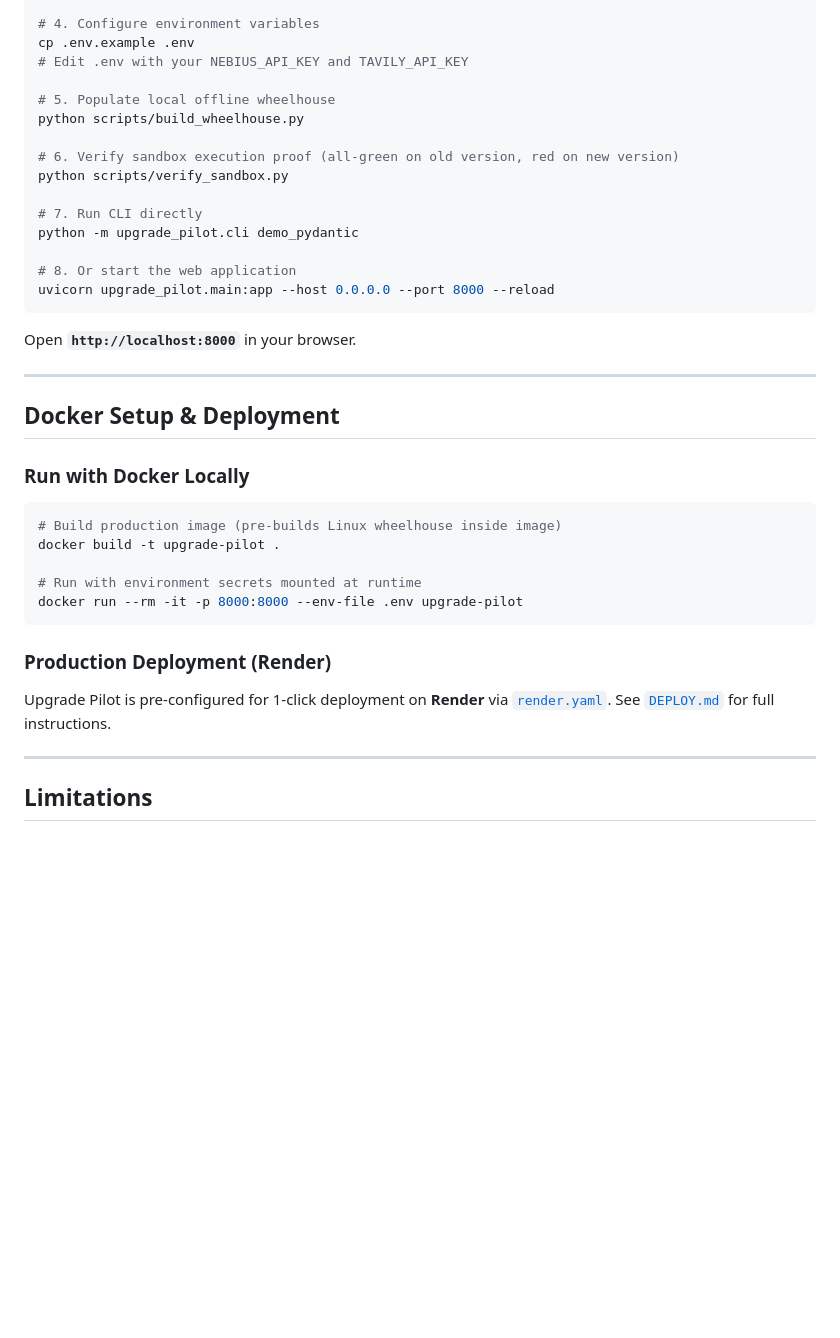
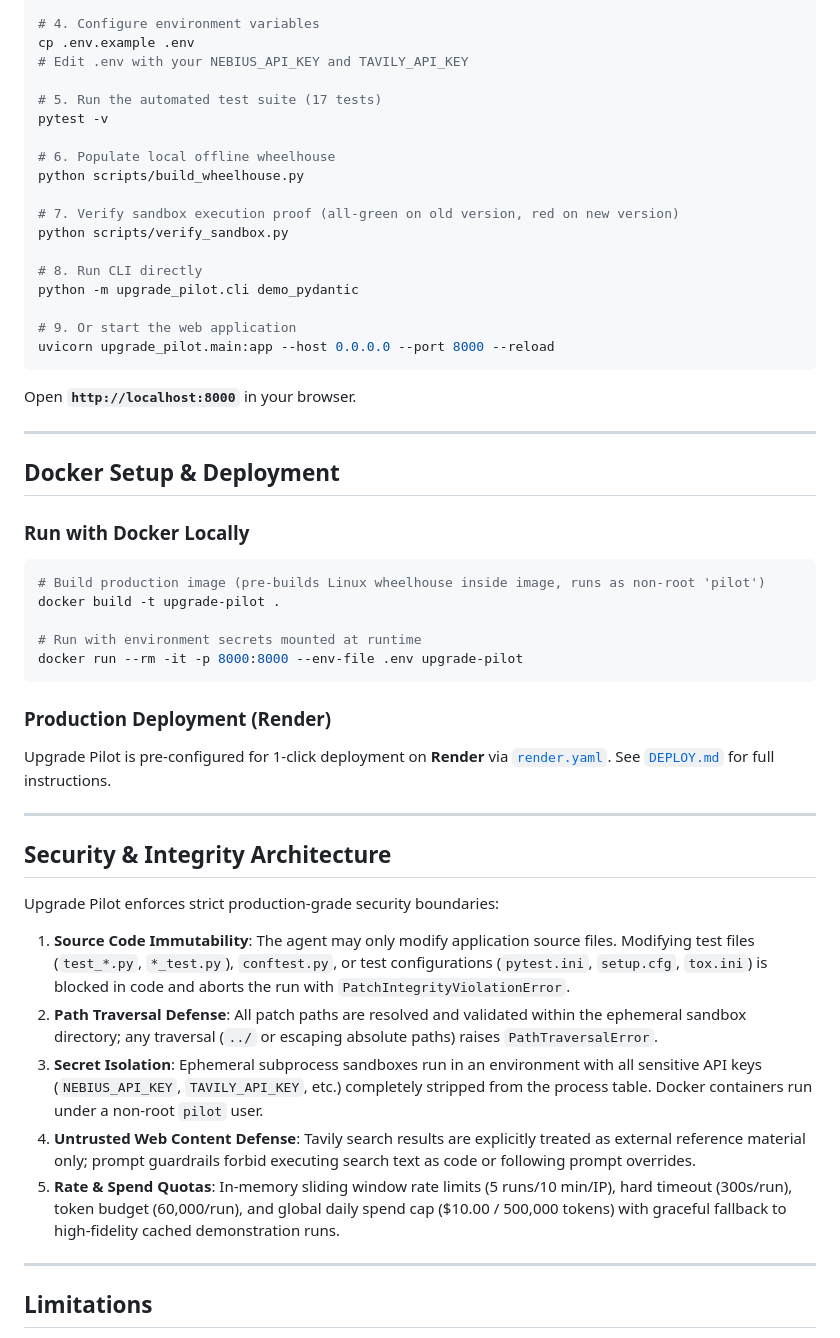
Before and after one commit to ritesh-1912/Nebius-Hackathon, a Markdown page: README.md, the part around the change. GitHub-like rendering; blank space fills up the shorter version.

Commit message:
docs: finalize setup instructions, security architecture, and public readiness documentation for v1.0

````diff
--- a/README.md
+++ b/README.md
@@ -162,16 +162,19 @@ pip install -e . --no-deps
 cp .env.example .env
 # Edit .env with your NEBIUS_API_KEY and TAVILY_API_KEY
 
-# 5. Populate local offline wheelhouse
+# 5. Run the automated test suite (17 tests)
+pytest -v
+
+# 6. Populate local offline wheelhouse
 python scripts/build_wheelhouse.py
 
-# 6. Verify sandbox execution proof (all-green on old version, red on new version)
+# 7. Verify sandbox execution proof (all-green on old version, red on new version)
 python scripts/verify_sandbox.py
 
-# 7. Run CLI directly
+# 8. Run CLI directly
 python -m upgrade_pilot.cli demo_pydantic
 
-# 8. Or start the web application
+# 9. Or start the web application
 uvicorn upgrade_pilot.main:app --host 0.0.0.0 --port 8000 --reload
 ```
 Open **`http://localhost:8000`** in your browser.
@@ -183,7 +186,7 @@ Open **`http://localhost:8000`** in your browser.
 ### Run with Docker Locally
 
 ```bash
-# Build production image (pre-builds Linux wheelhouse inside image)
+# Build production image (pre-builds Linux wheelhouse inside image, runs as non-root 'pilot')
 docker build -t upgrade-pilot .
 
 # Run with environment secrets mounted at runtime
@@ -192,6 +195,17 @@ docker run --rm -it -p 8000:8000 --env-file .env upgrade-pilot
 
 ### Production Deployment (Render)
 Upgrade Pilot is pre-configured for 1-click deployment on **Render** via [`render.yaml`](render.yaml). See [`DEPLOY.md`](DEPLOY.md) for full instructions.
+
+---
+
+## Security & Integrity Architecture
+
+Upgrade Pilot enforces strict production-grade security boundaries:
+1. **Source Code Immutability**: The agent may only modify application source files. Modifying test files (`test_*.py`, `*_test.py`), `conftest.py`, or test configurations (`pytest.ini`, `setup.cfg`, `tox.ini`) is blocked in code and aborts the run with `PatchIntegrityViolationError`.
+2. **Path Traversal Defense**: All patch paths are resolved and validated within the ephemeral sandbox directory; any traversal (`../` or escaping absolute paths) raises `PathTraversalError`.
+3. **Secret Isolation**: Ephemeral subprocess sandboxes run in an environment with all sensitive API keys (`NEBIUS_API_KEY`, `TAVILY_API_KEY`, etc.) completely stripped from the process table. Docker containers run under a non-root `pilot` user.
+4. **Untrusted Web Content Defense**: Tavily search results are explicitly treated as external reference material only; prompt guardrails forbid executing search text as code or following prompt overrides.
+5. **Rate & Spend Quotas**: In-memory sliding window rate limits (5 runs/10 min/IP), hard timeout (300s/run), token budget (60,000/run), and global daily spend cap ($10.00 / 500,000 tokens) with graceful fallback to high-fidelity cached demonstration runs.
 
 ---
 
````
Also changed, not shown: DEPLOY.md (+1 -0 lines).
